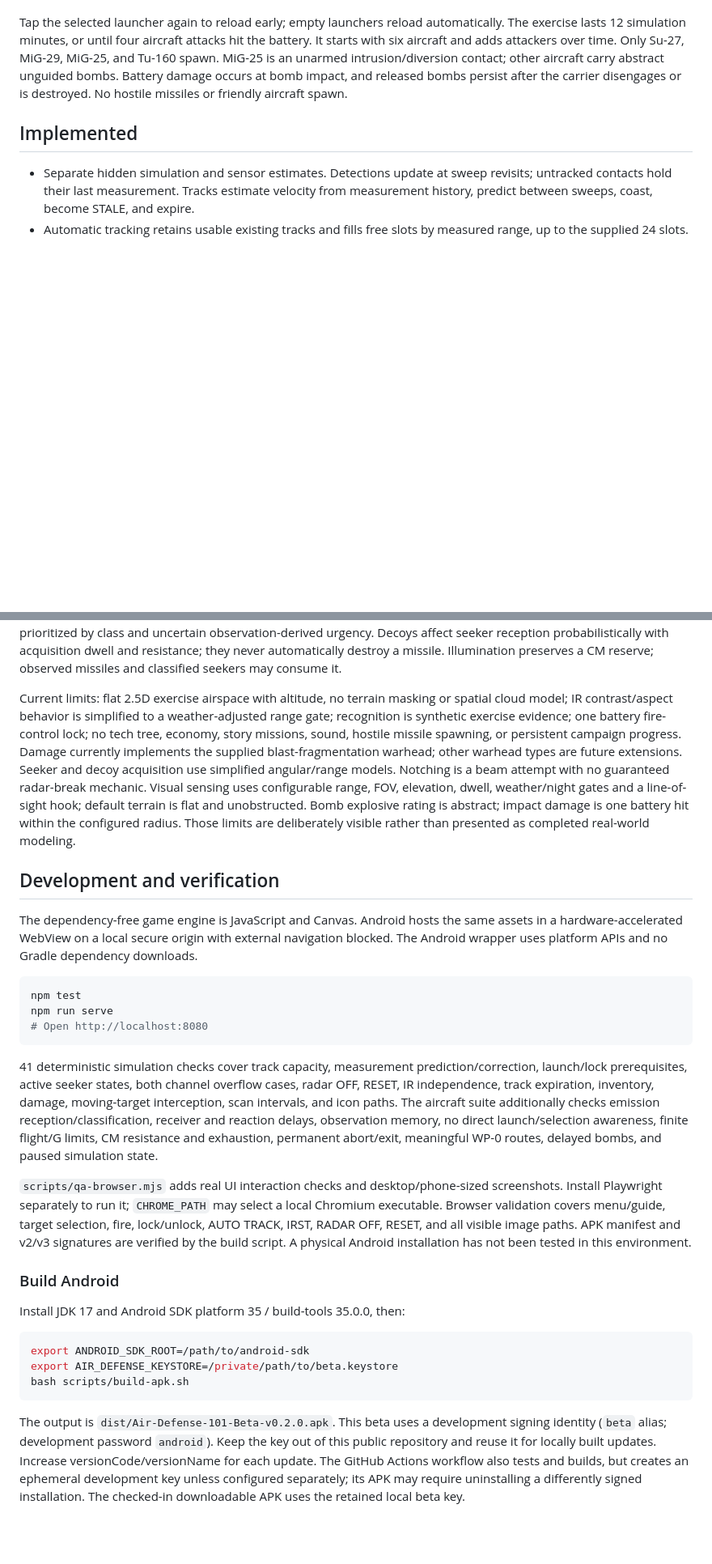
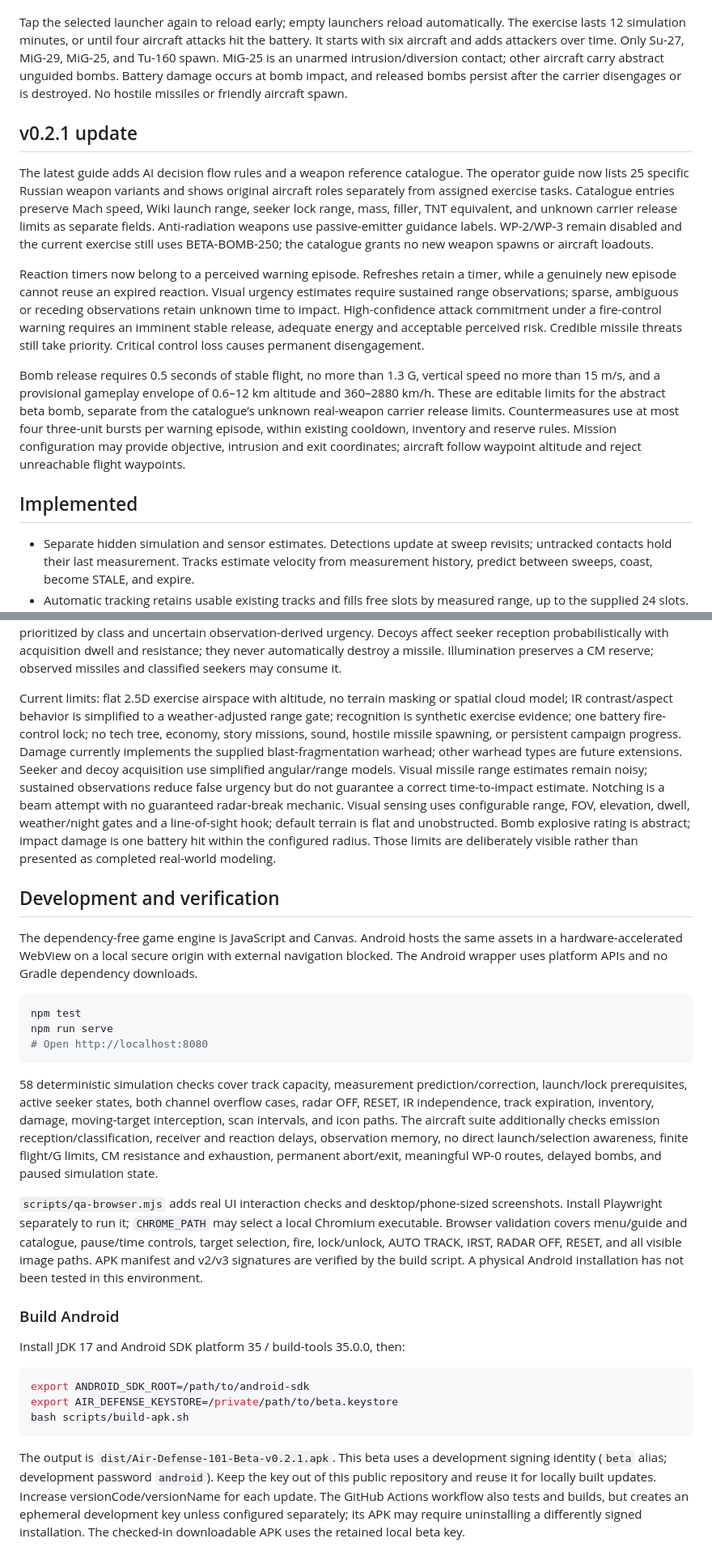
Before and after one commit to uran39281-bit/Air-defence-101-beta, a Markdown page: README.md, 2 parts joined by grey strips. Shown at 81% size. Drawn GitHub-style; blank space fills up the shorter version.

````diff
--- a/README.md
+++ b/README.md
@@ -13,6 +13,14 @@ Requires Android 8 or later and an updated Android System WebView. Landscape int
 Start the beta exercise. Wait for two radar sweeps to build TWS tracks. Select a contact on the radar, in the TWS list, or with NEXT TARGET. Select a ready launcher, then FIRE. MIM-225A is active radar homing and needs a usable track within its nominal envelope; it does **not** need a hard lock. Use time acceleration for long-range missile flights. Two missiles may be needed for a glancing hit. Keep checking the battle log and channel count.
 
 Tap the selected launcher again to reload early; empty launchers reload automatically. The exercise lasts 12 simulation minutes, or until four aircraft attacks hit the battery. It starts with six aircraft and adds attackers over time. Only Su-27, MiG-29, MiG-25, and Tu-160 spawn. MiG-25 is an unarmed intrusion/diversion contact; other aircraft carry abstract unguided bombs. Battery damage occurs at bomb impact, and released bombs persist after the carrier disengages or is destroyed. No hostile missiles or friendly aircraft spawn.
+
+## v0.2.1 update
+
+The latest guide adds AI decision flow rules and a weapon reference catalogue. The operator guide now lists 25 specific Russian weapon variants and shows original aircraft roles separately from assigned exercise tasks. Catalogue entries preserve Mach speed, Wiki launch range, seeker lock range, mass, filler, TNT equivalent, and unknown carrier release limits as separate fields. Anti-radiation weapons use passive-emitter guidance labels. WP-2/WP-3 remain disabled and the current exercise still uses BETA-BOMB-250; the catalogue grants no new weapon spawns or aircraft loadouts.
+
+Reaction timers now belong to a perceived warning episode. Refreshes retain a timer, while a genuinely new episode cannot reuse an expired reaction. Visual urgency estimates require sustained range observations; sparse, ambiguous or receding observations retain unknown time to impact. High-confidence attack commitment under a fire-control warning requires an imminent stable release, adequate energy and acceptable perceived risk. Credible missile threats still take priority. Critical control loss causes permanent disengagement.
+
+Bomb release requires 0.5 seconds of stable flight, no more than 1.3 G, vertical speed no more than 15 m/s, and a provisional gameplay envelope of 0.6–12 km altitude and 360–2880 km/h. These are editable limits for the abstract beta bomb, separate from the catalogue’s unknown real-weapon carrier release limits. Countermeasures use at most four three-unit bursts per warning episode, within existing cooldown, inventory and reserve rules. Mission configuration may provide objective, intrusion and exit coordinates; aircraft follow waypoint altitude and reject unreachable flight waypoints.
 
 ## Implemented
 
@@ -84,7 +92,7 @@ RWR receives modeled emissions through band, waveform, strength, coverage, beam
 
 Aircraft decisions consume anonymous perceived warnings and observations, mission status, health, performance, ammunition and memory. They do not consume player selections, true lock IDs, exact global missile locations, channel counts or unseen launch state. Normal caution, defense, missile evasion, reassessment, attack runs, permanent disengagement and exit use held maneuvers with reaction timers. Search-only caution may continue a close attack approach. Two interrupted/missed approaches abort; exhausted ordnance exits. Multiple perceived threats are prioritized by class and uncertain observation-derived urgency. Decoys affect seeker reception probabilistically with acquisition dwell and resistance; they never automatically destroy a missile. Illumination preserves a CM reserve; observed missiles and classified seekers may consume it.
 
-Current limits: flat 2.5D exercise airspace with altitude, no terrain masking or spatial cloud model; IR contrast/aspect behavior is simplified to a weather-adjusted range gate; recognition is synthetic exercise evidence; one battery fire-control lock; no tech tree, economy, story missions, sound, hostile missile spawning, or persistent campaign progress. Damage currently implements the supplied blast-fragmentation warhead; other warhead types are future extensions. Seeker and decoy acquisition use simplified angular/range models. Notching is a beam attempt with no guaranteed radar-break mechanic. Visual sensing uses configurable range, FOV, elevation, dwell, weather/night gates and a line-of-sight hook; default terrain is flat and unobstructed. Bomb explosive rating is abstract; impact damage is one battery hit within the configured radius. Those limits are deliberately visible rather than presented as completed real-world modeling.
+Current limits: flat 2.5D exercise airspace with altitude, no terrain masking or spatial cloud model; IR contrast/aspect behavior is simplified to a weather-adjusted range gate; recognition is synthetic exercise evidence; one battery fire-control lock; no tech tree, economy, story missions, sound, hostile missile spawning, or persistent campaign progress. Damage currently implements the supplied blast-fragmentation warhead; other warhead types are future extensions. Seeker and decoy acquisition use simplified angular/range models. Visual missile range estimates remain noisy; sustained observations reduce false urgency but do not guarantee a correct time-to-impact estimate. Notching is a beam attempt with no guaranteed radar-break mechanic. Visual sensing uses configurable range, FOV, elevation, dwell, weather/night gates and a line-of-sight hook; default terrain is flat and unobstructed. Bomb explosive rating is abstract; impact damage is one battery hit within the configured radius. Those limits are deliberately visible rather than presented as completed real-world modeling.
 
 ## Development and verification
 
@@ -96,9 +104,9 @@ npm run serve
 # Open http://localhost:8080
 ```
 
-41 deterministic simulation checks cover track capacity, measurement prediction/correction, launch/lock prerequisites, active seeker states, both channel overflow cases, radar OFF, RESET, IR independence, track expiration, inventory, damage, moving-target interception, scan intervals, and icon paths. The aircraft suite additionally checks emission reception/classification, receiver and reaction delays, observation memory, no direct launch/selection awareness, finite flight/G limits, CM resistance and exhaustion, permanent abort/exit, meaningful WP-0 routes, delayed bombs, and paused simulation state.
+58 deterministic simulation checks cover track capacity, measurement prediction/correction, launch/lock prerequisites, active seeker states, both channel overflow cases, radar OFF, RESET, IR independence, track expiration, inventory, damage, moving-target interception, scan intervals, and icon paths. The aircraft suite additionally checks emission reception/classification, receiver and reaction delays, observation memory, no direct launch/selection awareness, finite flight/G limits, CM resistance and exhaustion, permanent abort/exit, meaningful WP-0 routes, delayed bombs, and paused simulation state.
 
-`scripts/qa-browser.mjs` adds real UI interaction checks and desktop/phone-sized screenshots. Install Playwright separately to run it; `CHROME_PATH` may select a local Chromium executable. Browser validation covers menu/guide, target selection, fire, lock/unlock, AUTO TRACK, IRST, RADAR OFF, RESET, and all visible image paths. APK manifest and v2/v3 signatures are verified by the build script. A physical Android installation has not been tested in this environment.
+`scripts/qa-browser.mjs` adds real UI interaction checks and desktop/phone-sized screenshots. Install Playwright separately to run it; `CHROME_PATH` may select a local Chromium executable. Browser validation covers menu/guide and catalogue, pause/time controls, target selection, fire, lock/unlock, AUTO TRACK, IRST, RADAR OFF, RESET, and all visible image paths. APK manifest and v2/v3 signatures are verified by the build script. A physical Android installation has not been tested in this environment.
 
 ### Build Android
 
@@ -110,4 +118,4 @@ export AIR_DEFENSE_KEYSTORE=/private/path/to/beta.keystore
 bash scripts/build-apk.sh
 ```
 
-The output is `dist/Air-Defense-101-Beta-v0.2.0.apk`. This beta uses a development signing identity (`beta` alias; development password `android`). Keep the key out of this public repository and reuse it for locally built updates. Increase versionCode/versionName for each update. The GitHub Actions workflow also tests and builds, but creates an ephemeral development key unless configured separately; its APK may require uninstalling a differently signed installation. The checked-in downloadable APK uses the retained local beta key.
+The output is `dist/Air-Defense-101-Beta-v0.2.1.apk`. This beta uses a development signing identity (`beta` alias; development password `android`). Keep the key out of this public repository and reuse it for locally built updates. Increase versionCode/versionName for each update. The GitHub Actions workflow also tests and builds, but creates an ephemeral development key unless configured separately; its APK may require uninstalling a differently signed installation. The checked-in downloadable APK uses the retained local beta key.
````
Also changed, not shown: other parts of README.md (+2 -2 lines), docs/game-preview.png, 14 other files.
